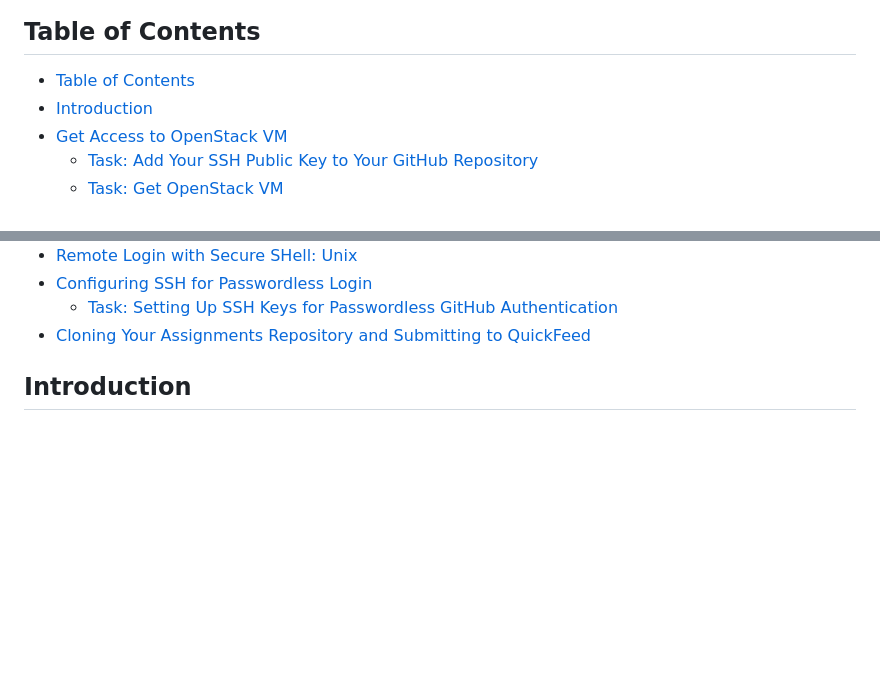
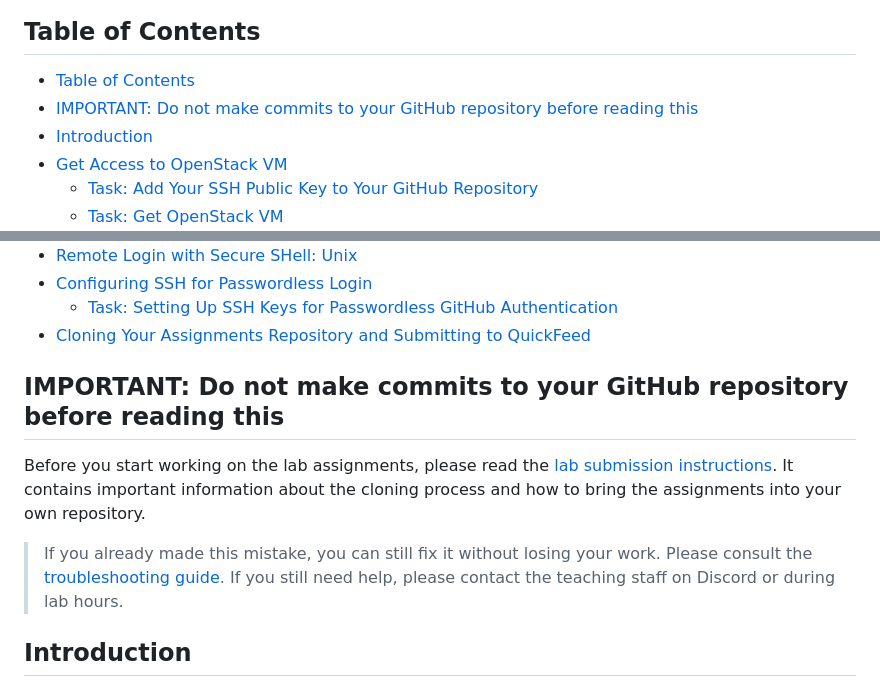
Before and after one commit to ismaeljimenezmejias/dat515_project_personalgithub, a Markdown page: 1unix/README.md, 2 parts joined by grey strips. GitHub-like rendering; blank space fills up the shorter version.

Commit message:
fix(1unix): added note linking to the lab submission instructions

```diff
--- a/1unix/README.md
+++ b/1unix/README.md
@@ -11,6 +11,7 @@
 ## Table of Contents
 
 - [Table of Contents](#table-of-contents)
+- [IMPORTANT: Do not make commits to your GitHub repository before reading this](#important-do-not-make-commits-to-your-github-repository-before-reading-this)
 - [Introduction](#introduction)
 - [Get Access to OpenStack VM](#get-access-to-openstack-vm)
   - [Task: Add Your SSH Public Key to Your GitHub Repository](#task-add-your-ssh-public-key-to-your-github-repository)
@@ -24,6 +25,15 @@
 - [Configuring SSH for Passwordless Login](#configuring-ssh-for-passwordless-login)
   - [Task: Setting Up SSH Keys for Passwordless GitHub Authentication](#task-setting-up-ssh-keys-for-passwordless-github-authentication)
 - [Cloning Your Assignments Repository and Submitting to QuickFeed](#cloning-your-assignments-repository-and-submitting-to-quickfeed)
+
+## IMPORTANT: Do not make commits to your GitHub repository before reading this
+
+Before you start working on the lab assignments, please read the [lab submission instructions](https://github.com/dat515-2025/info/blob/main/lab-submission.md).
+It contains important information about the cloning process and how to bring the assignments into your own repository.
+
+> If you already made this mistake, you can still fix it without losing your work.
+> Please consult the [troubleshooting guide](https://github.com/dat515-2025/info/blob/main/troubleshooting.md#git-and-repository-issues).
+> If you still need help, please contact the teaching staff on Discord or during lab hours.
 
 ## Introduction
 
```
